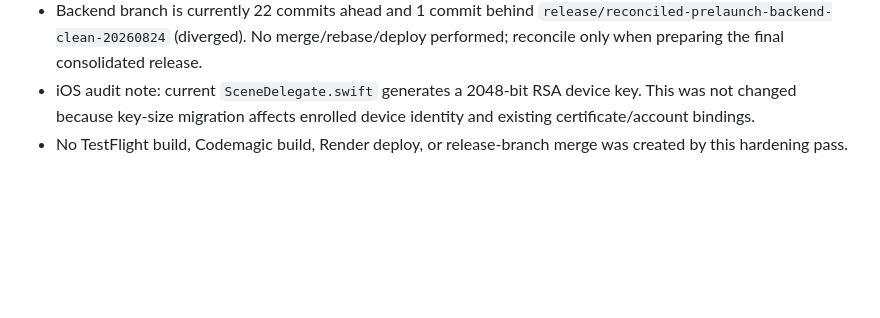
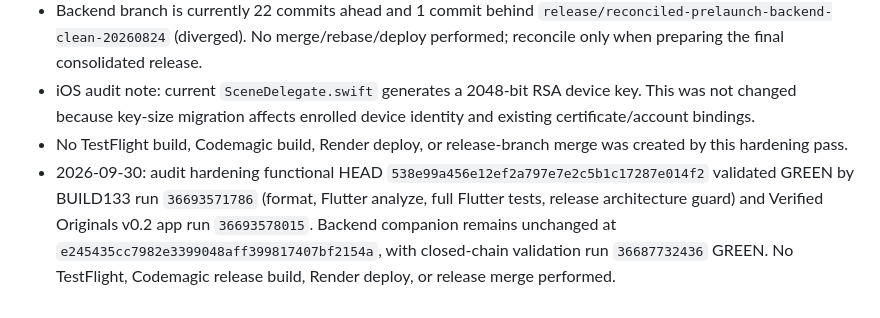
Before and after one commit to MARCELLOORIZIO/sigillum-hcv, a Markdown page: BUILD133_CLOSED_CHAIN_CHECKPOINT.md, the part around the change. Rendered like a GitHub page; blank space fills up the shorter version.

Commit message:
Checkpoint audit hardening validation

```diff
--- a/BUILD133_CLOSED_CHAIN_CHECKPOINT.md
+++ b/BUILD133_CLOSED_CHAIN_CHECKPOINT.md
@@ -119,3 +119,4 @@ Do not start again from the design discussion. Resume from the first unfinished
 - Backend branch is currently 22 commits ahead and 1 commit behind `release/reconciled-prelaunch-backend-clean-20260824` (diverged). No merge/rebase/deploy performed; reconcile only when preparing the final consolidated release.
 - iOS audit note: current `SceneDelegate.swift` generates a 2048-bit RSA device key. This was not changed because key-size migration affects enrolled device identity and existing certificate/account bindings.
 - No TestFlight build, Codemagic build, Render deploy, or release-branch merge was created by this hardening pass.
+- 2026-09-30: audit hardening functional HEAD `538e99a456e12ef2a797e7e2c5b1c17287e014f2` validated GREEN by BUILD133 run `36693571786` (format, Flutter analyze, full Flutter tests, release architecture guard) and Verified Originals v0.2 app run `36693578015`. Backend companion remains unchanged at `e245435cc7982e3399048aff399817407bf2154a`, with closed-chain validation run `36687732436` GREEN. No TestFlight, Codemagic release build, Render deploy, or release merge performed.
```
